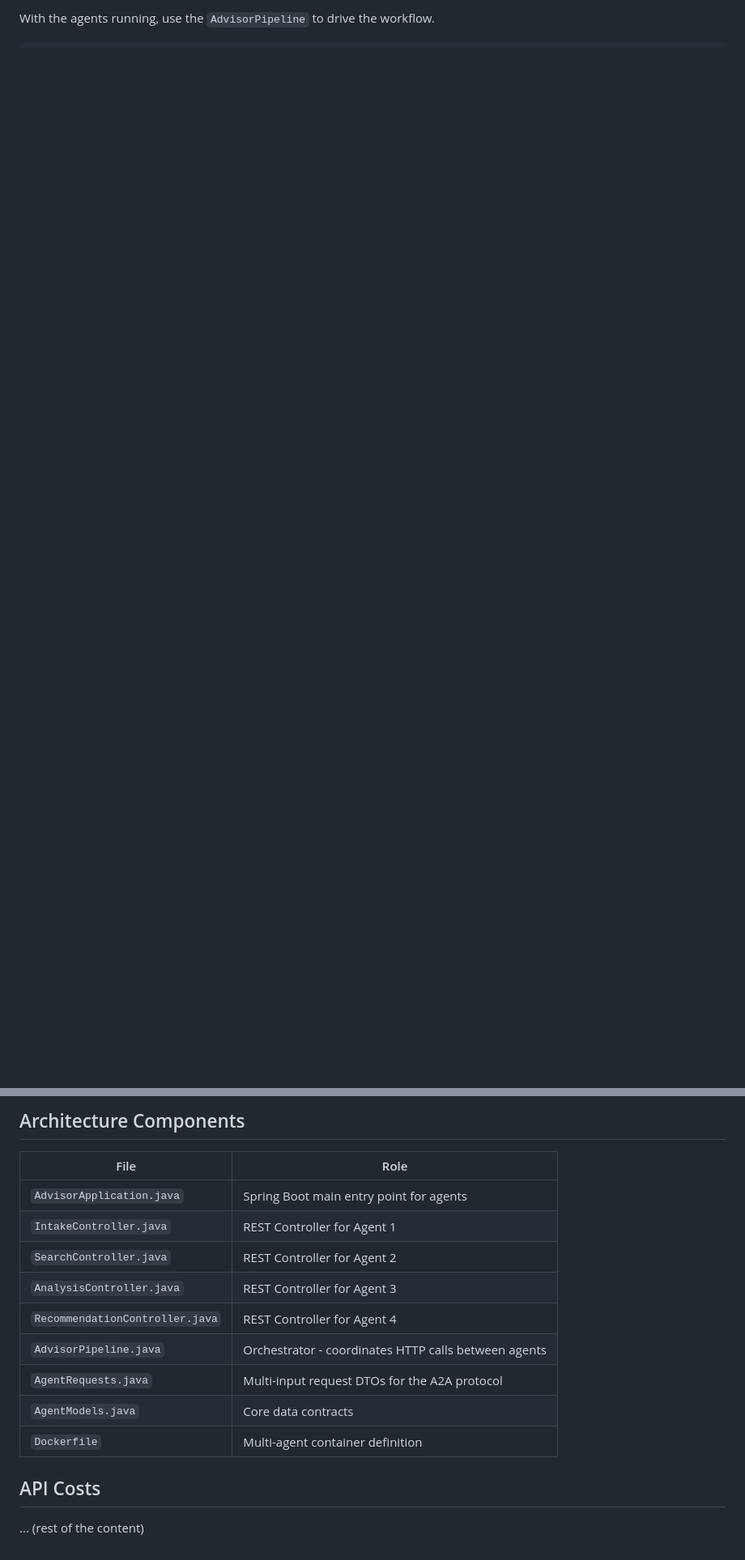
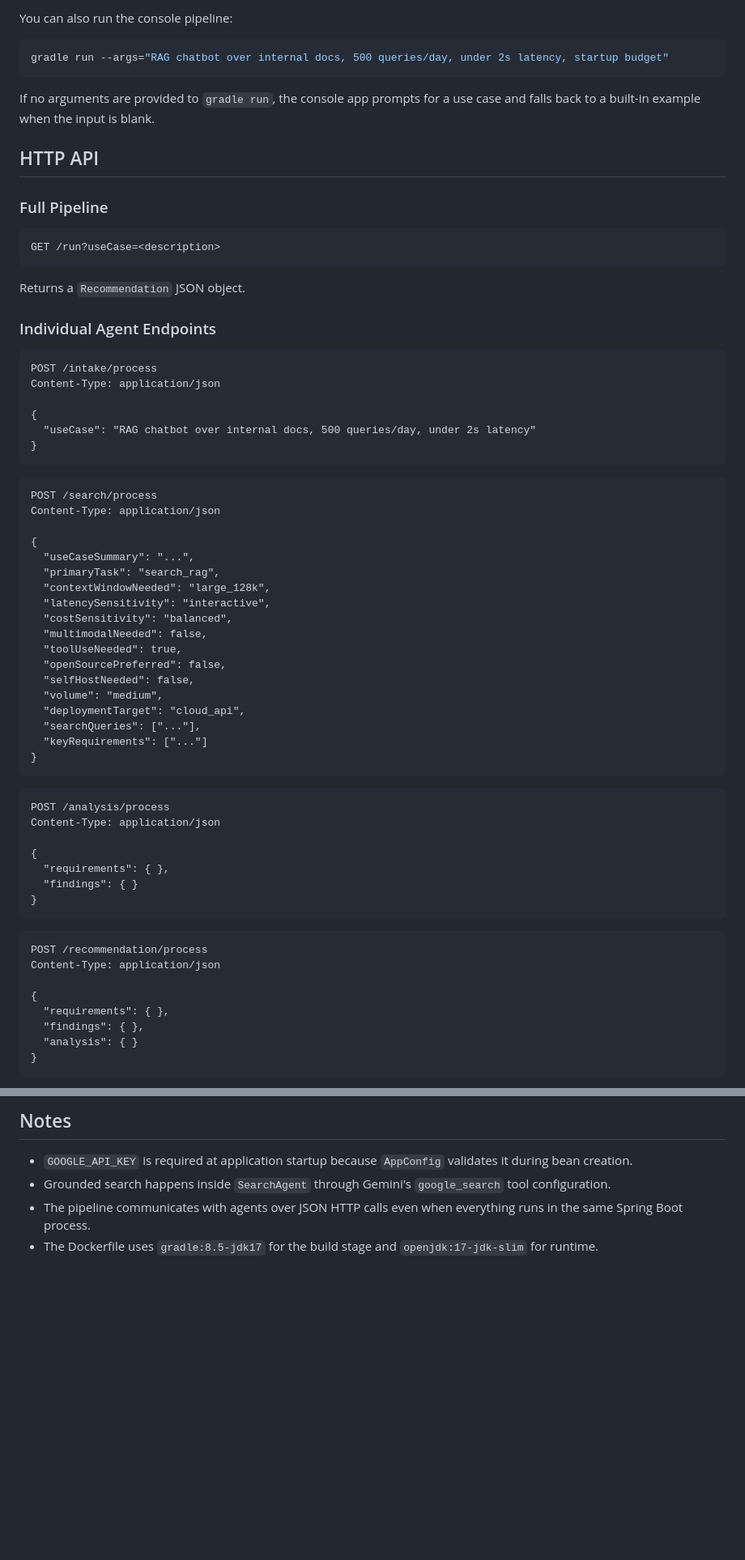
Before and after one commit to vivekpmehta/ai-model-advisor, a Markdown page: README.md, 2 parts joined by grey strips. Shown at 81% size. Drawn GitHub-style; blank space fills up the shorter version.

````diff
--- a/README.md
+++ b/README.md
@@ -43,2 +70,72 @@ This starts the server on `http://localhost:8080`.
 
-With the agents running, use the `AdvisorPipeline` to drive the workflow.
+You can also run the console pipeline:
+
+```powershell
+gradle run --args="RAG chatbot over internal docs, 500 queries/day, under 2s latency, startup budget"
+```
+
+If no arguments are provided to `gradle run`, the console app prompts for a use case and falls back to a built-in example when the input is blank.
+
+## HTTP API
+
+### Full Pipeline
+
+```http
+GET /run?useCase=<description>
+```
+
+Returns a `Recommendation` JSON object.
+
+### Individual Agent Endpoints
+
+```http
+POST /intake/process
+Content-Type: application/json
+
+{
+  "useCase": "RAG chatbot over internal docs, 500 queries/day, under 2s latency"
+}
+```
+
+```http
+POST /search/process
+Content-Type: application/json
+
+{
+  "useCaseSummary": "...",
+  "primaryTask": "search_rag",
+  "contextWindowNeeded": "large_128k",
+  "latencySensitivity": "interactive",
+  "costSensitivity": "balanced",
+  "multimodalNeeded": false,
+  "toolUseNeeded": true,
+  "openSourcePreferred": false,
+  "selfHostNeeded": false,
+  "volume": "medium",
+  "deploymentTarget": "cloud_api",
+  "searchQueries": ["..."],
+  "keyRequirements": ["..."]
+}
+```
+
+```http
+POST /analysis/process
+Content-Type: application/json
+
+{
+  "requirements": { },
+  "findings": { }
+}
+```
+
+```http
+POST /recommendation/process
+Content-Type: application/json
+
+{
+  "requirements": { },
+  "findings": { },
+  "analysis": { }
+}
+```
+
@@ -78,17 +219,7 @@ Once deployed, set the following environment variables for the service running t
 
-## Architecture Components
+## Notes
 
-| File | Role |
-|------|------|
-| `AdvisorApplication.java` | Spring Boot main entry point for agents |
-| `IntakeController.java` | REST Controller for Agent 1 |
-| `SearchController.java` | REST Controller for Agent 2 |
-| `AnalysisController.java` | REST Controller for Agent 3 |
-| `RecommendationController.java` | REST Controller for Agent 4 |
-| `AdvisorPipeline.java` | Orchestrator - coordinates HTTP calls between agents |
-| `AgentRequests.java` | Multi-input request DTOs for the A2A protocol |
-| `AgentModels.java` | Core data contracts |
-| `Dockerfile` | Multi-agent container definition |
-
-## API Costs
-... (rest of the content)
+- `GOOGLE_API_KEY` is required at application startup because `AppConfig` validates it during bean creation.
+- Grounded search happens inside `SearchAgent` through Gemini's `google_search` tool configuration.
+- The pipeline communicates with agents over JSON HTTP calls even when everything runs in the same Spring Boot process.
+- The Dockerfile uses `gradle:8.5-jdk17` for the build stage and `openjdk:17-jdk-slim` for runtime.
````
Also changed, not shown: other parts of README.md (+115 -44 lines).
